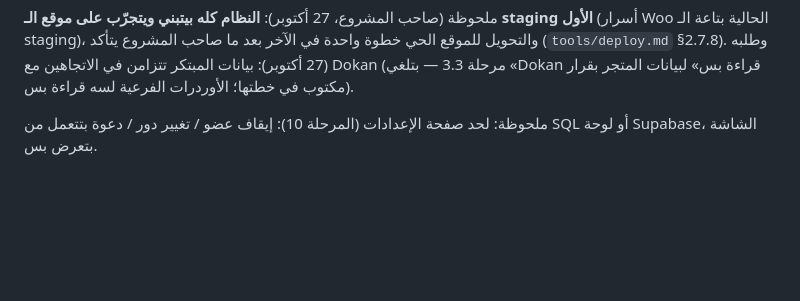
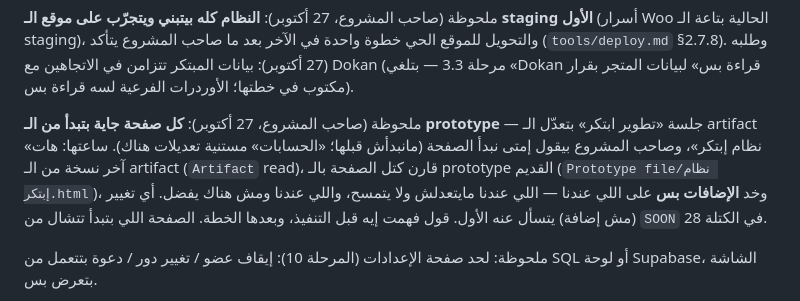
Before and after one commit to mohamed6489/Ibtekr-Operation-System, a Markdown page: CLAUDE.md, the part around the change. Drawn GitHub-style; blank space fills up the shorter version.

Commit message:
docs: the owner's rule — every coming page starts from the prototype artifact: its additions only, ours kept; accounts waits for its prototype changes
Co-Authored-By: Claude Opus 5.5 <noreply@anthropic.com>
Claude-Session: https://claude.ai/code/session_013rvD1EbDrpvh8MzxtMjyod

```diff
--- a/CLAUDE.md
+++ b/CLAUDE.md
@@ -25,6 +25,8 @@
 ملحوظة (صاحب المشروع، 26 أكتوبر): المهام تتنفذ **بالتوالي** — مهمة تخلص وبعدها اللي بعدها — ومن غير وكلاء متوازيين، والاقتصاد في استخدام Fable (التعديلات الصغيرة تتعمل في الجلسة نفسها من غير وكلاء منفّذين ولا مراجعين).
 
 ملحوظة (صاحب المشروع، 27 أكتوبر): **النظام كله بيتبني ويتجرّب على موقع الـ staging الأول** (أسرار Woo الحالية بتاعة الـ staging)، والتحويل للموقع الحي خطوة واحدة في الآخر بعد ما صاحب المشروع يتأكد (`tools/deploy.md` §2.7.8). وطلبه (27 أكتوبر): بيانات المبتكر تتزامن في الاتجاهين مع Dokan (مرحلة 3.3 — بتلغي «Dokan قراءة بس» لبيانات المتجر بقرار مكتوب في خطتها؛ الأوردرات الفرعية لسه قراءة بس).
+
+ملحوظة (صاحب المشروع، 27 أكتوبر): **كل صفحة جاية بتبدأ من الـ prototype** — جلسة «تطوير ابتكر» بتعدّل الـ artifact «نظام إبتكر»، وصاحب المشروع بيقول إمتى نبدأ الصفحة (مانبدأش قبلها؛ «الحسابات» مستنية تعديلات هناك). ساعتها: هات آخر نسخة من الـ artifact (`Artifact` read)، قارن كتل الصفحة بالـ prototype القديم (`Prototype file/نظام إبتكر.html`)، وخد **الإضافات بس** على اللي عندنا — اللي عندنا مايتعدلش ولا يتمسح، واللي عندنا ومش هناك يفضل. أي تغيير (مش إضافة) يتسأل عنه الأول. قول فهمت إيه قبل التنفيذ، وبعدها الخطة. الصفحة اللي بتبدأ تتشال من `SOON` في الكتلة 28.
 
 ملحوظة: لحد صفحة الإعدادات (المرحلة 10): إيقاف عضو / تغيير دور / دعوة بتتعمل من SQL أو لوحة Supabase، الشاشة بتعرض بس.
 
```
